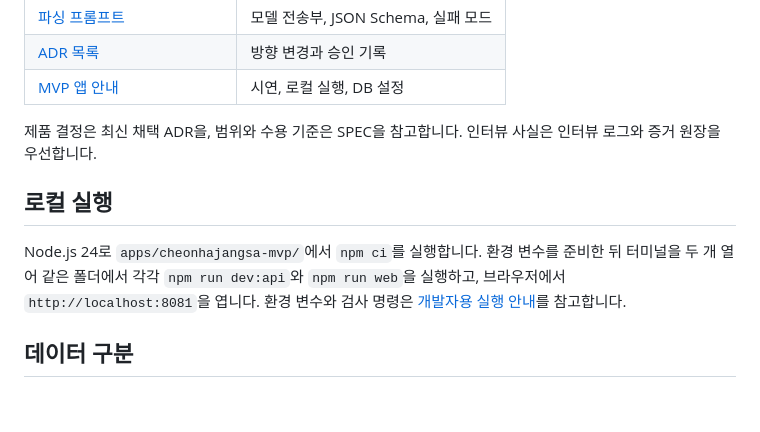
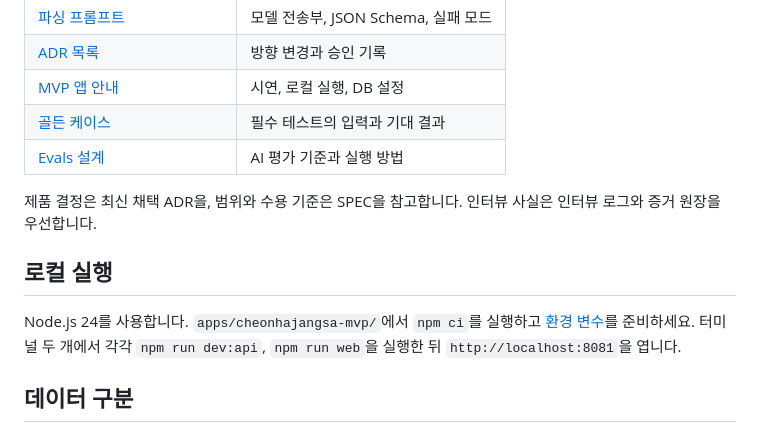
Before and after one commit to ukhansh3/small-business-inventory-ai, a Markdown page: README.md, the part around one of its changes. Drawn GitHub-style; blank space fills up the shorter version.

```diff
--- a/README.md
+++ b/README.md
@@ -68,12 +56,14 @@
 | [파싱 프롬프트](apps/cheonhajangsa-mvp/src/cheonhajangsa/prompts/parse_query.md) | 모델 전송부, JSON Schema, 실패 모드 |
 | [ADR 목록](docs/decisions/README.md) | 방향 변경과 승인 기록 |
 | [MVP 앱 안내](apps/cheonhajangsa-mvp/README.md) | 시연, 로컬 실행, DB 설정 |
+| [골든 케이스](tests/harness/golden_cases.yaml) | 필수 테스트의 입력과 기대 결과 |
+| [Evals 설계](evals/EVAL_DESIGN.md) | AI 평가 기준과 실행 방법 |
 
 제품 결정은 최신 채택 ADR을, 범위와 수용 기준은 SPEC을 참고합니다. 인터뷰 사실은 인터뷰 로그와 증거 원장을 우선합니다.
 
 ## 로컬 실행
 
-Node.js 24로 `apps/cheonhajangsa-mvp/`에서 `npm ci`를 실행합니다. 환경 변수를 준비한 뒤 터미널을 두 개 열어 같은 폴더에서 각각 `npm run dev:api`와 `npm run web`을 실행하고, 브라우저에서 `http://localhost:8081`을 엽니다. 환경 변수와 검사 명령은 [개발자용 실행 안내](apps/cheonhajangsa-mvp/README.md#2-직접-실행하기-개발자용)를 참고합니다.
+Node.js 24를 사용합니다. `apps/cheonhajangsa-mvp/`에서 `npm ci`를 실행하고 [환경 변수](apps/cheonhajangsa-mvp/README.md#2-직접-실행하기-개발자용)를 준비하세요. 터미널 두 개에서 각각 `npm run dev:api`, `npm run web`을 실행한 뒤 `http://localhost:8081`을 엽니다.
 
 ## 데이터 구분
 
```
Also changed, not shown: other parts of README.md (+20 -32 lines).
